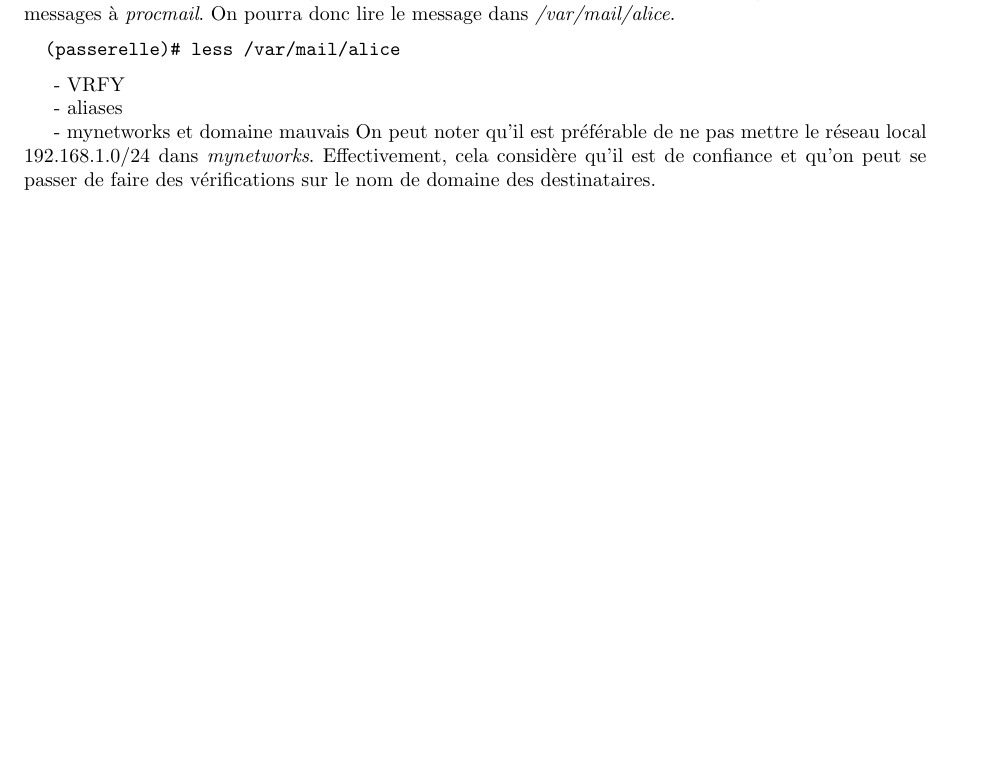
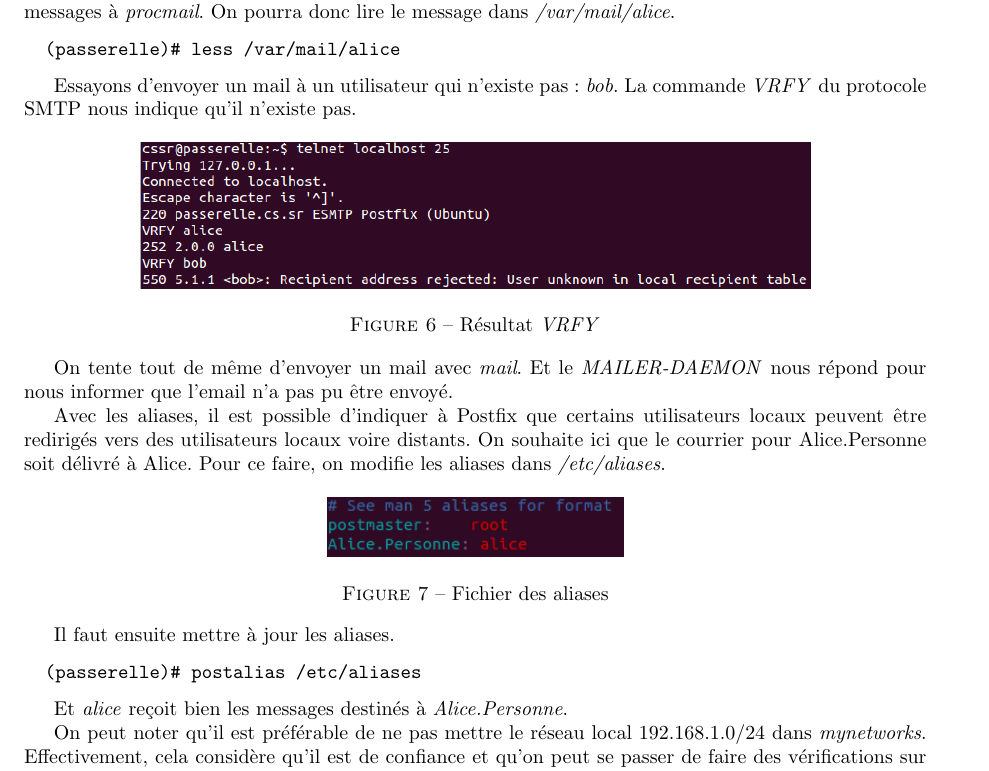
Before and after one commit to Heaumer/sr, a LaTeX document (rapport.tex): part of page 8 of 9, cut so that both start at the same text, the shorter picture padded with empty space. Compiled offline with pdfLaTeX.

Commit message:
Fin postfix

```diff
--- a/rapport.tex
+++ b/rapport.tex
@@ -467,11 +467,38 @@ est utilisé. Ce dernier délègue la livraison des messages
   (passerelle)# less /var/mail/alice
 \end{verbatim}
 
-- VRFY
+Essayons d'envoyer un mail à un utilisateur qui n'existe pas : \textit{bob}.
+La commande \textit{VRFY} du protocole SMTP nous indique qu'il n'existe pas.
+\begin{figure}[!ht]
+	\centering
+	\includegraphics[scale=.6]{VRFY.PNG}
+	\caption{\label{verify} Résultat \textit{VRFY}}
+\end{figure}
 
-- aliases
+On tente tout de même d'envoyer un mail avec \textit{mail}. Et
+le \textit{MAILER-DAEMON} nous répond pour nous informer que
+l'email n'a pas pu être envoyé.
 
-- mynetworks et domaine mauvais
+Avec les aliases, il est possible d'indiquer à Postfix que certains
+utilisateurs locaux peuvent être redirigés vers des utilisateurs
+locaux voire distants.
+On souhaite ici que le courrier pour Alice.Personne soit délivré
+à Alice.
+Pour ce faire, on modifie les aliases dans \textit{/etc/aliases}.
+\begin{figure}[!ht]
+	\centering
+	\includegraphics[scale=.7]{Aliases.PNG}
+	\caption{\label{alias} Fichier des aliases}
+\end{figure}
+
+Il faut ensuite mettre à jour les aliases.
+\begin{verbatim}
+  (passerelle)# postalias /etc/aliases
+\end{verbatim}
+
+Et \textit{alice} reçoit bien les messages destinés à
+\textit{Alice.Personne}.
+
 On peut noter qu'il est préférable de ne pas mettre le réseau local 192.168.1.0/24 dans
 \textit{mynetworks}. Effectivement, cela considère qu'il est de confiance
 et qu'on peut se passer de faire des vérifications sur le nom de domaine
```
Also changed, not shown: imgs/Aliases.PNG (added), imgs/VRFY.PNG (added).
